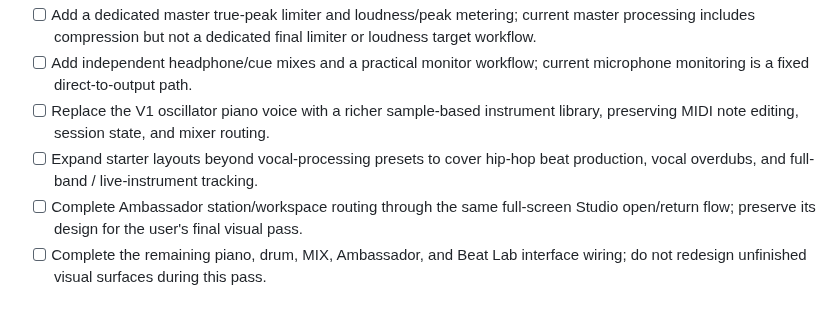
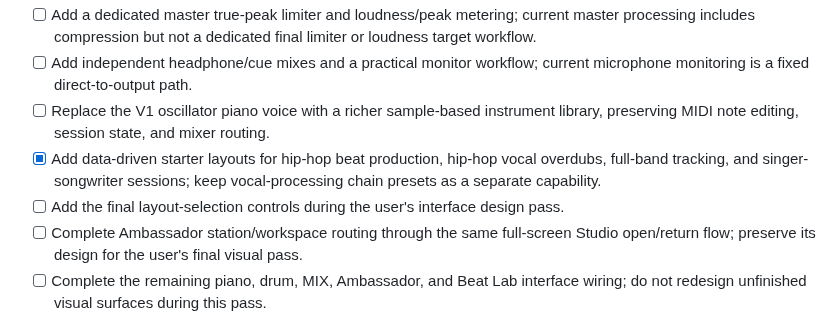
Before and after one commit to lambocityyachtclub-png/lambo-city-records, a Markdown page: STUDIO_EDIT_ROADMAP.md, the part around the change. GitHub-like rendering.

Commit message:
Document multi-genre Studio session layout milestone

```diff
--- a/STUDIO_EDIT_ROADMAP.md
+++ b/STUDIO_EDIT_ROADMAP.md
@@ -111,7 +111,8 @@ The workflow research covers hip-hop beat production and vocal overdubs as well
 - [ ] Add a dedicated master true-peak limiter and loudness/peak metering; current master processing includes compression but not a dedicated final limiter or loudness target workflow.
 - [ ] Add independent headphone/cue mixes and a practical monitor workflow; current microphone monitoring is a fixed direct-to-output path.
 - [ ] Replace the V1 oscillator piano voice with a richer sample-based instrument library, preserving MIDI note editing, session state, and mixer routing.
-- [ ] Expand starter layouts beyond vocal-processing presets to cover hip-hop beat production, vocal overdubs, and full-band / live-instrument tracking.
+- [x] Add data-driven starter layouts for hip-hop beat production, hip-hop vocal overdubs, full-band tracking, and singer-songwriter sessions; keep vocal-processing chain presets as a separate capability.
+- [ ] Add the final layout-selection controls during the user's interface design pass.
 - [ ] Complete Ambassador station/workspace routing through the same full-screen Studio open/return flow; preserve its design for the user's final visual pass.
 - [ ] Complete the remaining piano, drum, MIX, Ambassador, and Beat Lab interface wiring; do not redesign unfinished visual surfaces during this pass.
 - [ ] Run the full iPad Safari and desktop acceptance checklist before calling the Studio finished.
```
